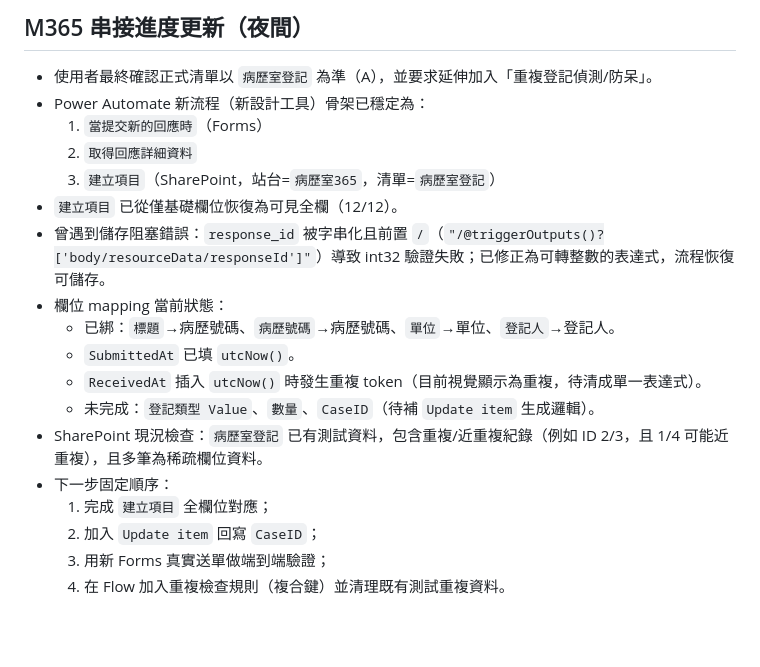
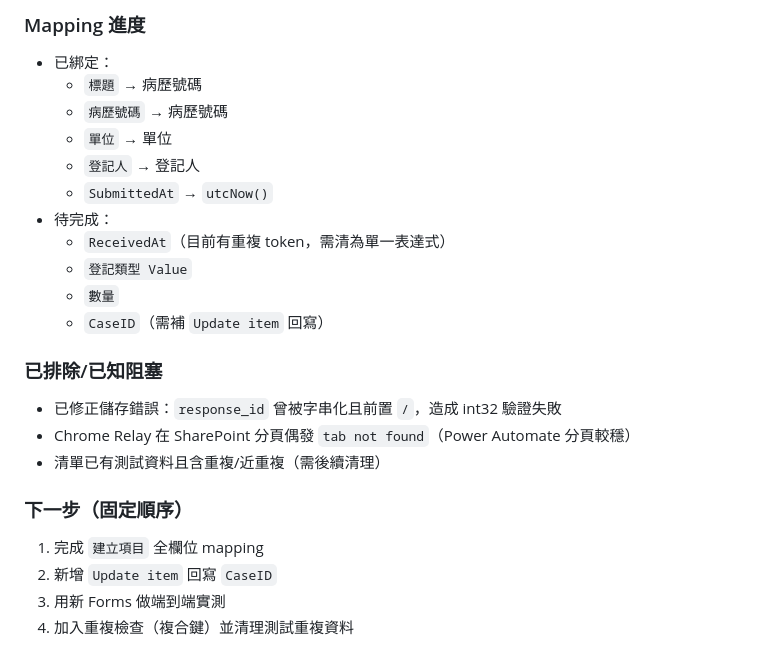
Before and after one commit to starspace413-coder/lucky-lottery, a Markdown page: memory/2026-02-09.md, the part around one of its changes. Drawn GitHub-style; blank space fills up the shorter version.

```diff
--- a/memory/2026-02-09.md
+++ b/memory/2026-02-09.md
@@ -115,20 +114,24 @@
 
-## M365 串接進度更新（夜間）
-- 使用者最終確認正式清單以 `病歷室登記` 為準（A），並要求延伸加入「重複登記偵測/防呆」。
-- Power Automate 新流程（新設計工具）骨架已穩定為：
-  1) `當提交新的回應時`（Forms）
-  2) `取得回應詳細資料`
-  3) `建立項目`（SharePoint，站台=`病歷室365`，清單=`病歷室登記`）
-- `建立項目` 已從僅基礎欄位恢復為可見全欄（12/12）。
-- 曾遇到儲存阻塞錯誤：`response_id` 被字串化且前置 `/`（`"/@triggerOutputs()?['body/resourceData/responseId']"`）導致 int32 驗證失敗；已修正為可轉整數的表達式，流程恢復可儲存。
-- 欄位 mapping 當前狀態：
-  - 已綁：`標題`→病歷號碼、`病歷號碼`→病歷號碼、`單位`→單位、`登記人`→登記人。
-  - `SubmittedAt` 已填 `utcNow()`。
-  - `ReceivedAt` 插入 `utcNow()` 時發生重複 token（目前視覺顯示為重複，待清成單一表達式）。
-  - 未完成：`登記類型 Value`、`數量`、`CaseID`（待補 `Update item` 生成邏輯）。
-- SharePoint 現況檢查：`病歷室登記` 已有測試資料，包含重複/近重複紀錄（例如 ID 2/3，且 1/4 可能近重複），且多筆為稀疏欄位資料。
-- 下一步固定順序：
-  1) 完成 `建立項目` 全欄位對應；
-  2) 加入 `Update item` 回寫 `CaseID`；
-  3) 用新 Forms 真實送單做端到端驗證；
-  4) 在 Flow 加入重複檢查規則（複合鍵）並清理既有測試重複資料。
+### Mapping 進度
+- 已綁定：
+  - `標題` → 病歷號碼
+  - `病歷號碼` → 病歷號碼
+  - `單位` → 單位
+  - `登記人` → 登記人
+  - `SubmittedAt` → `utcNow()`
+- 待完成：
+  - `ReceivedAt`（目前有重複 token，需清為單一表達式）
+  - `登記類型 Value`
+  - `數量`
+  - `CaseID`（需補 `Update item` 回寫）
+
+### 已排除/已知阻塞
+- 已修正儲存錯誤：`response_id` 曾被字串化且前置 `/`，造成 int32 驗證失敗
+- Chrome Relay 在 SharePoint 分頁偶發 `tab not found`（Power Automate 分頁較穩）
+- 清單已有測試資料且含重複/近重複（需後續清理）
+
+### 下一步（固定順序）
+1. 完成 `建立項目` 全欄位 mapping
+2. 新增 `Update item` 回寫 `CaseID`
+3. 用新 Forms 做端到端實測
+4. 加入重複檢查（複合鍵）並清理測試重複資料
```
Also changed, not shown: other parts of memory/2026-02-09.md (+83 -84 lines).
